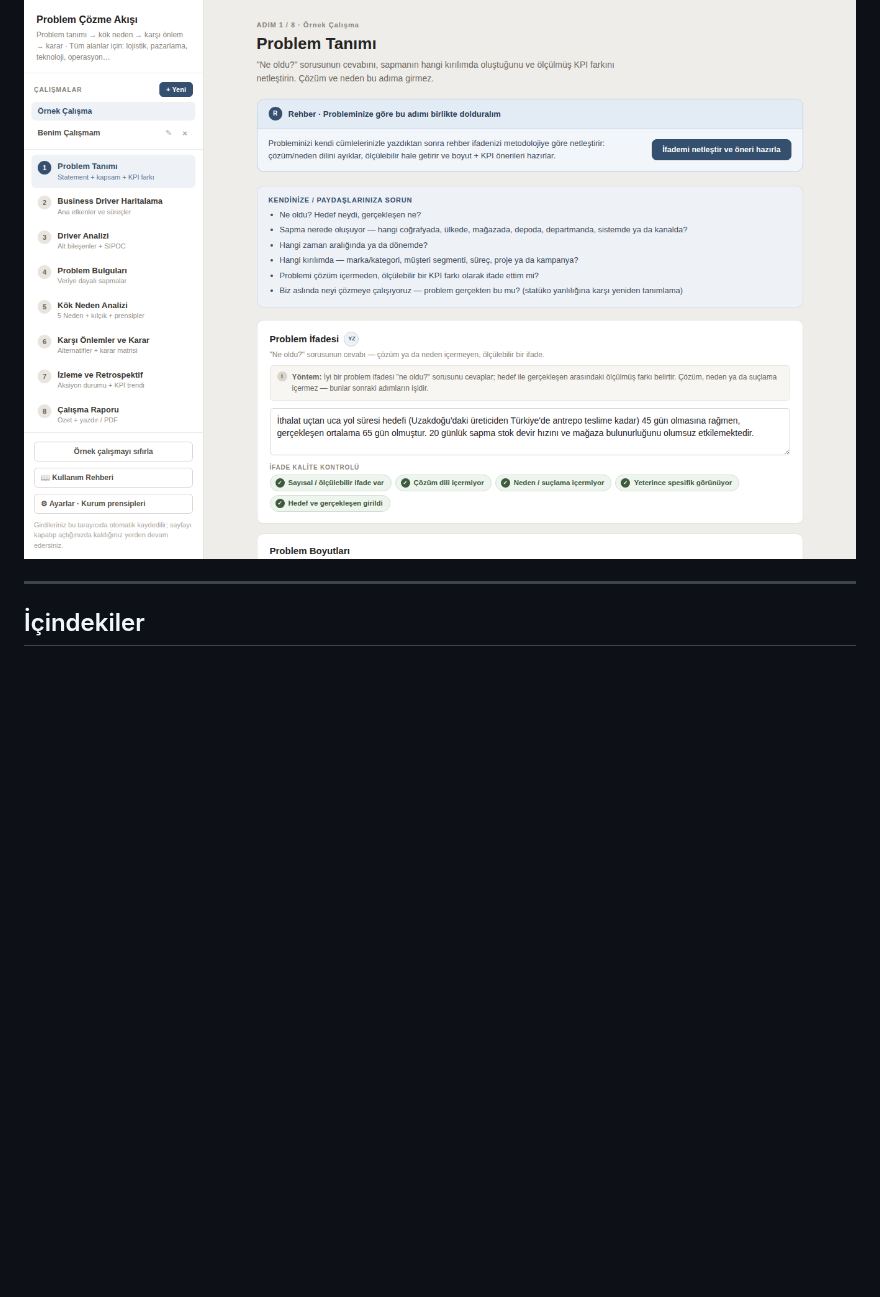
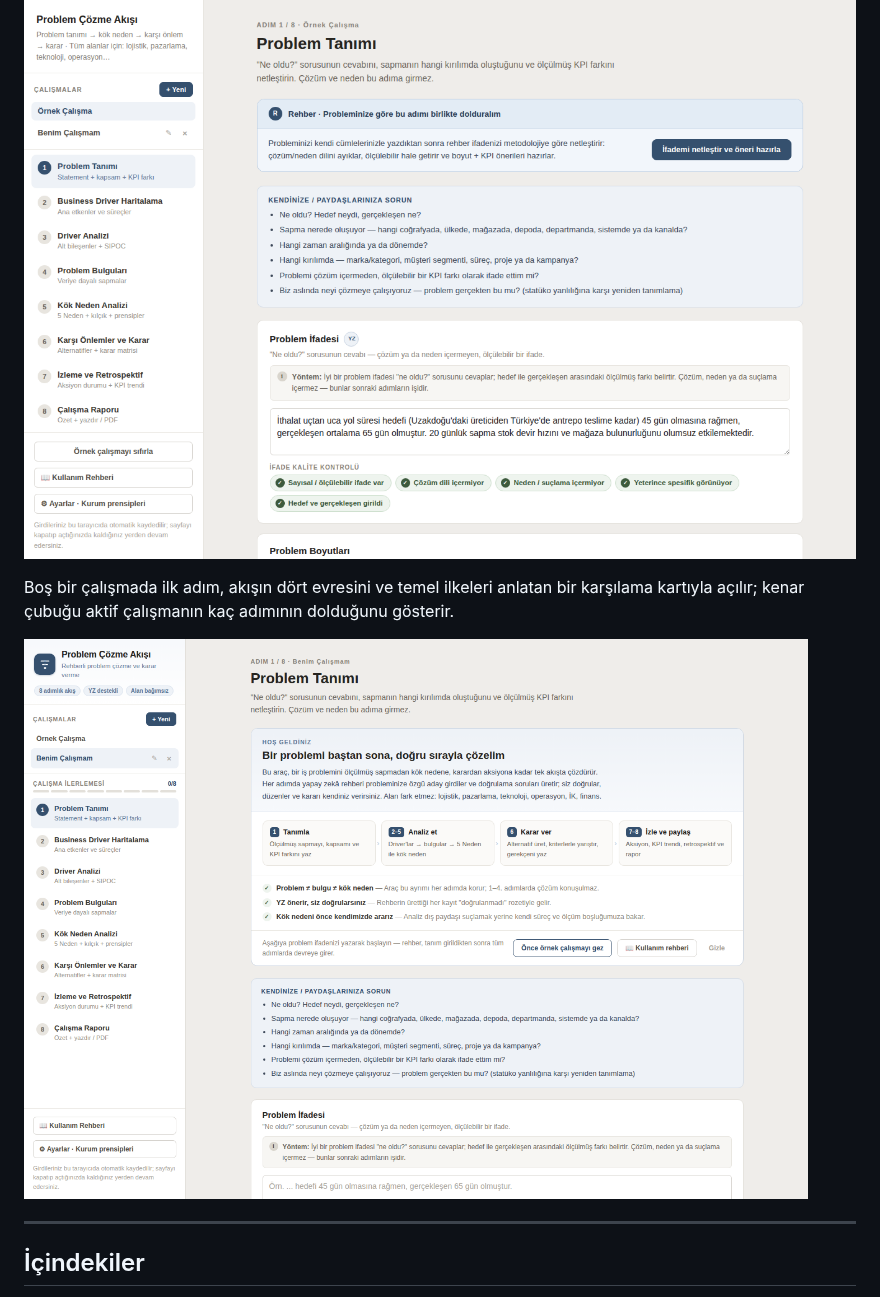
Before and after one commit to hakanhnt/problem-solving-tool, a Markdown page: README.md, the part around the change. Drawn GitHub-style; pictures changed too: docs/screenshots/readme-05-welcome.png (added); blank space fills up the shorter version.

```diff
--- a/README.md
+++ b/README.md
@@ -10,6 +10,11 @@ Tarayıcıdan açılır, kurulum ve kullanıcı hesabı gerektirmez; girdiler ta
 🔗 **Canlı:** https://problem-solving-tool.netlify.app · 📖 Uygulama içinden **Kullanım Rehberi**
 
 ![Adım 1 — problem tanımı ve rehber paneli](docs/screenshots/readme-01-problem.png)
+
+Boş bir çalışmada ilk adım, akışın dört evresini ve temel ilkeleri anlatan bir karşılama
+kartıyla açılır; kenar çubuğu aktif çalışmanın kaç adımının dolduğunu gösterir.
+
+![Karşılama kartı ve ilerleme göstergesi](docs/screenshots/readme-05-welcome.png)
 
 ---
 
```
Also changed, not shown: 3 other files.
